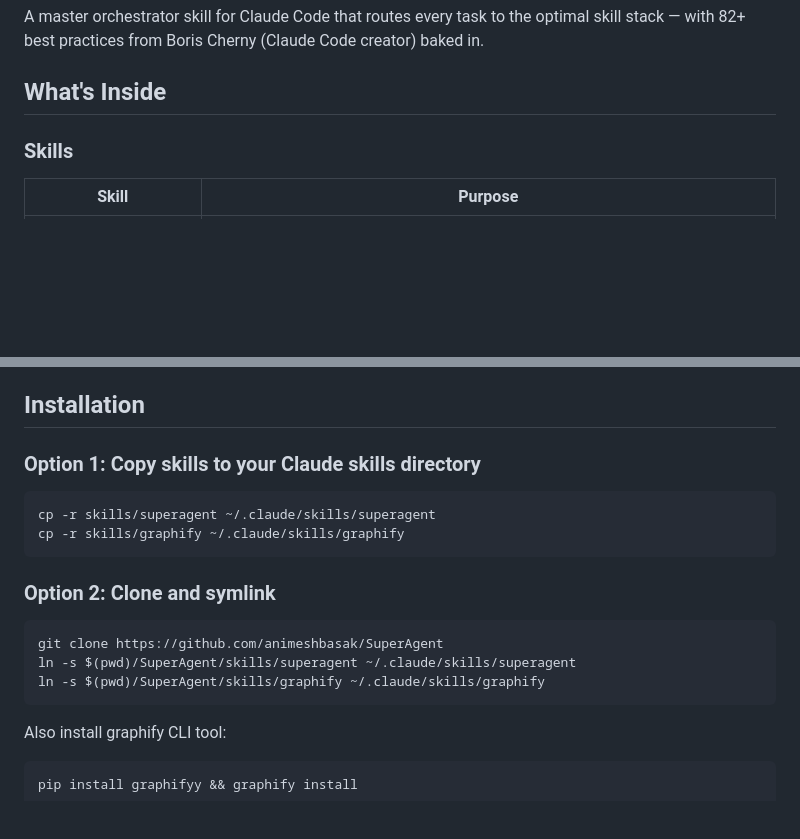
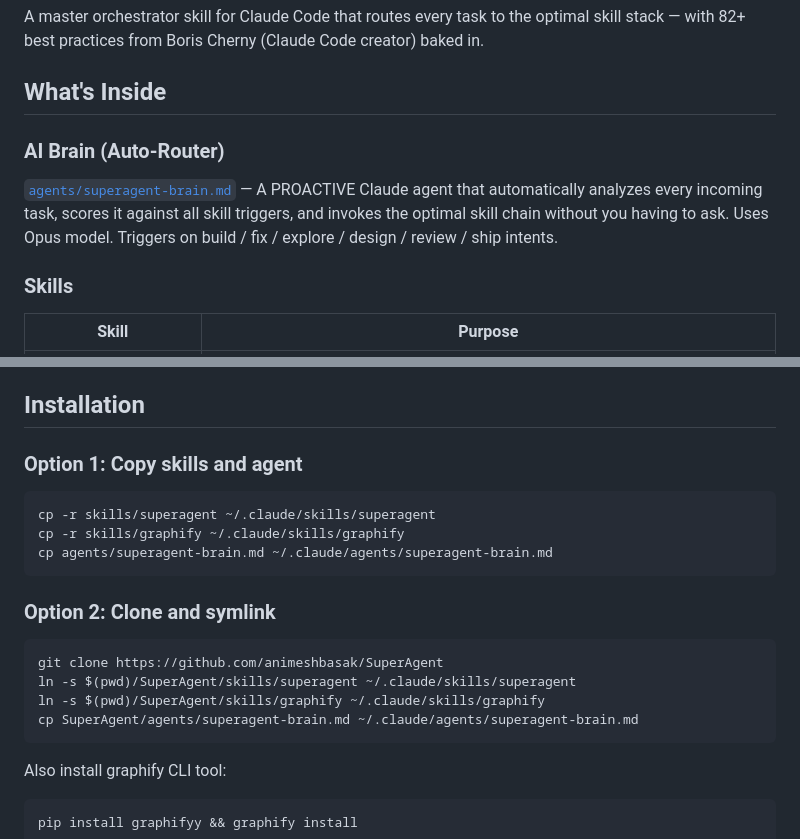
Before and after one commit to animeshbasak/SuperAgent, a Markdown page: README.md, 2 parts joined by grey strips. Drawn GitHub-style; blank space fills up the shorter version.

Commit message:
Update README to document AI brain agent and updated install steps
Co-Authored-By: Claude Sonnet 4.6 <noreply@anthropic.com>

````diff
--- a/README.md
+++ b/README.md
@@ -3,6 +3,10 @@
 A master orchestrator skill for Claude Code that routes every task to the optimal skill stack — with 82+ best practices from Boris Cherny (Claude Code creator) baked in.
 
 ## What's Inside
+
+### AI Brain (Auto-Router)
+
+[`agents/superagent-brain.md`](agents/superagent-brain.md) — A PROACTIVE Claude agent that automatically analyzes every incoming task, scores it against all skill triggers, and invokes the optimal skill chain without you having to ask. Uses Opus model. Triggers on build / fix / explore / design / review / ship intents.
 
 ### Skills
 
@@ -37,11 +41,12 @@ SuperAgent bundles and routes to these skill groups:
 
 ## Installation
 
-### Option 1: Copy skills to your Claude skills directory
+### Option 1: Copy skills and agent
 
 ```bash
 cp -r skills/superagent ~/.claude/skills/superagent
 cp -r skills/graphify ~/.claude/skills/graphify
+cp agents/superagent-brain.md ~/.claude/agents/superagent-brain.md
 ```
 
 ### Option 2: Clone and symlink
@@ -50,6 +55,7 @@ cp -r skills/graphify ~/.claude/skills/graphify
 git clone https://github.com/animeshbasak/SuperAgent
 ln -s $(pwd)/SuperAgent/skills/superagent ~/.claude/skills/superagent
 ln -s $(pwd)/SuperAgent/skills/graphify ~/.claude/skills/graphify
+cp SuperAgent/agents/superagent-brain.md ~/.claude/agents/superagent-brain.md
 ```
 
 Also install graphify CLI tool:
````
